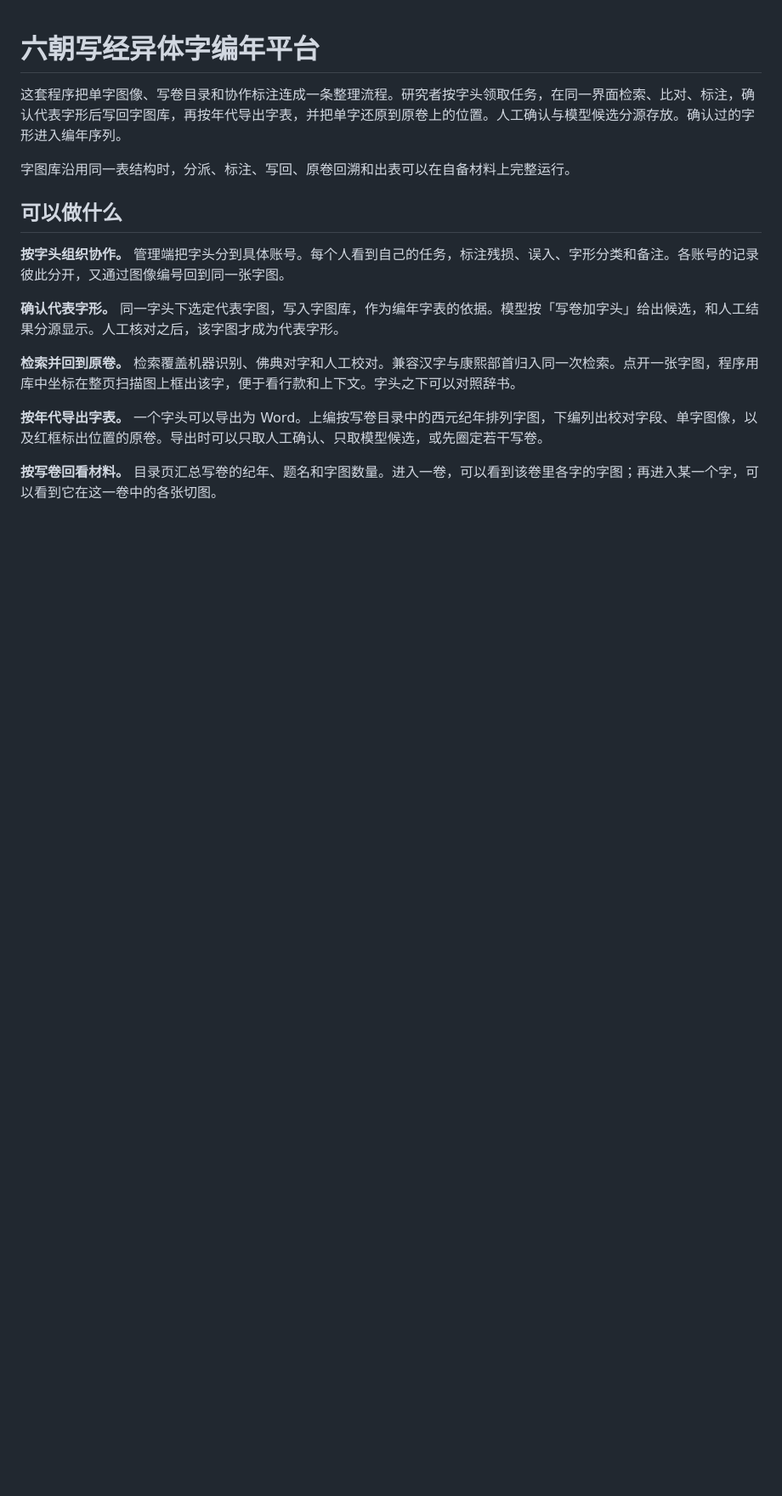
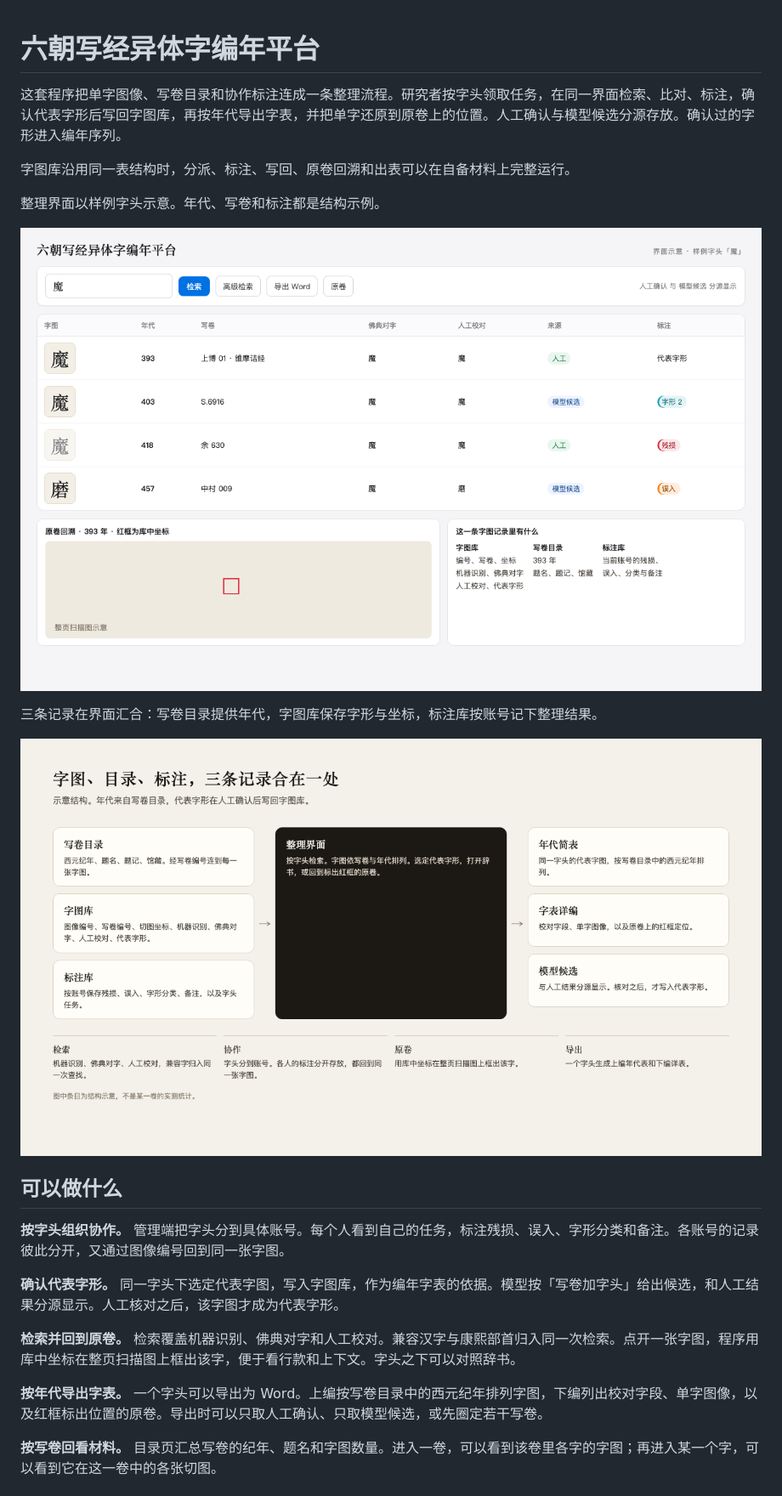
Before and after one commit to anon-research-tools/six-dynasties-glyph-platform, a Markdown page: README.md, the part around the change. Shown at 85% size. Rendered like a GitHub page; pictures changed too: docs/architecture.png (added), docs/workspace.png (added); blank space fills up the shorter version.

Commit message:
Add diagrams of the data model and the annotation workspace.

```diff
--- a/README.md
+++ b/README.md
@@ -3,6 +3,14 @@
 这套程序把单字图像、写卷目录和协作标注连成一条整理流程。研究者按字头领取任务，在同一界面检索、比对、标注，确认代表字形后写回字图库，再按年代导出字表，并把单字还原到原卷上的位置。人工确认与模型候选分源存放。确认过的字形进入编年序列。
 
 字图库沿用同一表结构时，分派、标注、写回、原卷回溯和出表可以在自备材料上完整运行。
+
+整理界面以样例字头示意。年代、写卷和标注都是结构示例。
+
+![整理界面：按字头检索、标注，并回到原卷](docs/workspace.png)
+
+三条记录在界面汇合：写卷目录提供年代，字图库保存字形与坐标，标注库按账号记下整理结果。
+
+![字图库、写卷目录与标注库如何汇入整理界面](docs/architecture.png)
 
 ## 可以做什么
 
```
Also changed, not shown: 2 other files.
